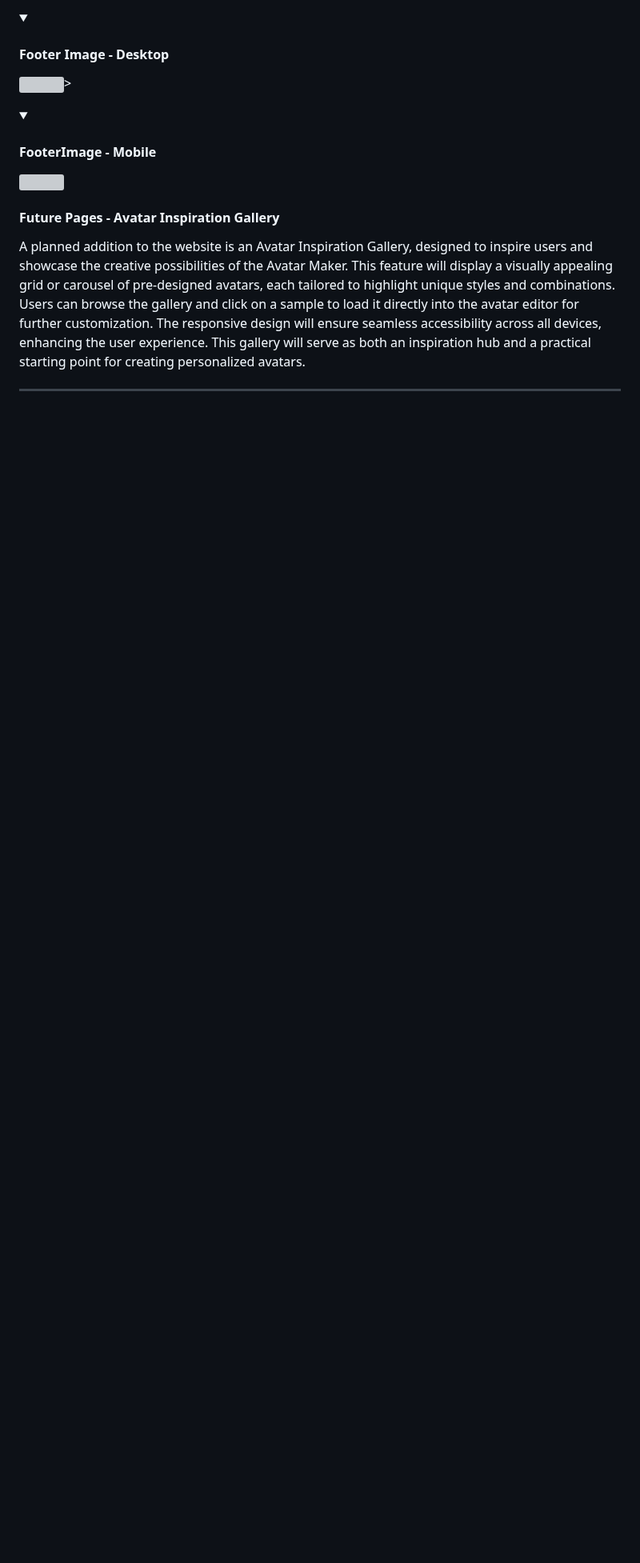
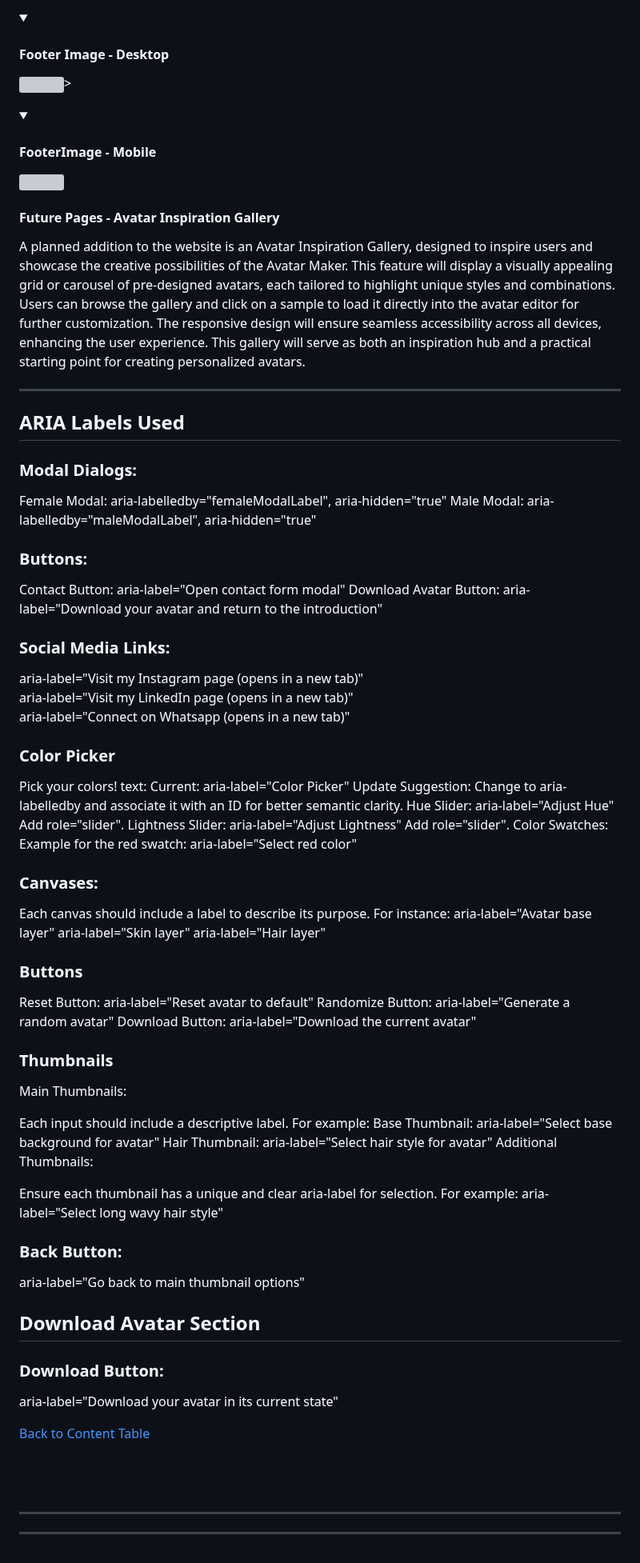
Before and after one commit to Sara-Sundin/SizeMeApp_avatarGame, a Markdown page: README.md, the part around the change. Shown at 80% size. Drawn GitHub-style; folded sections open; blank space fills up the shorter version; grey boxes are pictures that could not be loaded.

Commit message:
add info aria-labels README

```diff
--- a/README.md
+++ b/README.md
@@ -396,3 +396,75 @@ The Footer serves as a compact and functional closing section of the website, pr
 A planned addition to the website is an Avatar Inspiration Gallery, designed to inspire users and showcase the creative possibilities of the Avatar Maker. This feature will display a visually appealing grid or carousel of pre-designed avatars, each tailored to highlight unique styles and combinations. Users can browse the gallery and click on a sample to load it directly into the avatar editor for further customization. The responsive design will ensure seamless accessibility across all devices, enhancing the user experience. This gallery will serve as both an inspiration hub and a practical starting point for creating personalized avatars.
 
 <hr>
+
+## ARIA Labels Used
+
+### Modal Dialogs:
+Female Modal: aria-labelledby="femaleModalLabel", aria-hidden="true"
+Male Modal: aria-labelledby="maleModalLabel", aria-hidden="true"
+
+### Buttons:
+Contact Button: aria-label="Open contact form modal"
+Download Avatar Button: aria-label="Download your avatar and return to the introduction"
+
+### Social Media Links:
+aria-label="Visit my Instagram page (opens in a new tab)"
+<br>
+aria-label="Visit my LinkedIn page (opens in a new tab)"
+<br>
+aria-label="Connect on Whatsapp (opens in a new tab)"
+
+### Color Picker
+Pick your colors! text:
+Current: aria-label="Color Picker"
+Update Suggestion: Change to aria-labelledby and associate it with an ID for better semantic clarity.
+Hue Slider:
+aria-label="Adjust Hue"
+Add role="slider".
+Lightness Slider:
+aria-label="Adjust Lightness"
+Add role="slider".
+Color Swatches:
+Example for the red swatch:
+aria-label="Select red color"
+
+### Canvases:
+Each canvas should include a label to describe its purpose. For instance:
+aria-label="Avatar base layer"
+aria-label="Skin layer"
+aria-label="Hair layer"
+
+### Buttons
+Reset Button:
+aria-label="Reset avatar to default"
+Randomize Button:
+aria-label="Generate a random avatar"
+Download Button:
+aria-label="Download the current avatar"
+
+### Thumbnails
+Main Thumbnails:
+
+Each input should include a descriptive label. For example:
+Base Thumbnail: aria-label="Select base background for avatar"
+Hair Thumbnail: aria-label="Select hair style for avatar"
+Additional Thumbnails:
+
+Ensure each thumbnail has a unique and clear aria-label for selection. For example:
+aria-label="Select long wavy hair style"
+
+### Back Button:
+aria-label="Go back to main thumbnail options"
+
+## Download Avatar Section
+### Download Button:
+aria-label="Download your avatar in its current state"
+
+[Back to Content Table](#content)
+
+<br>
+<br>
+<hr>
+<hr>
+<br>
+<br>
```
